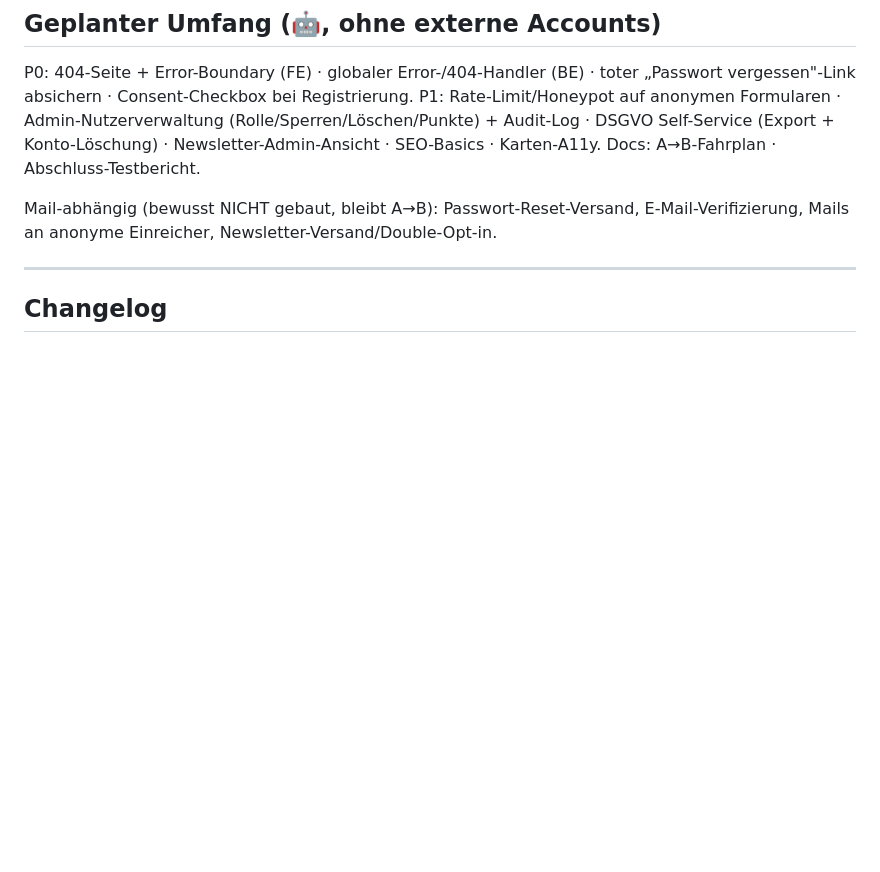
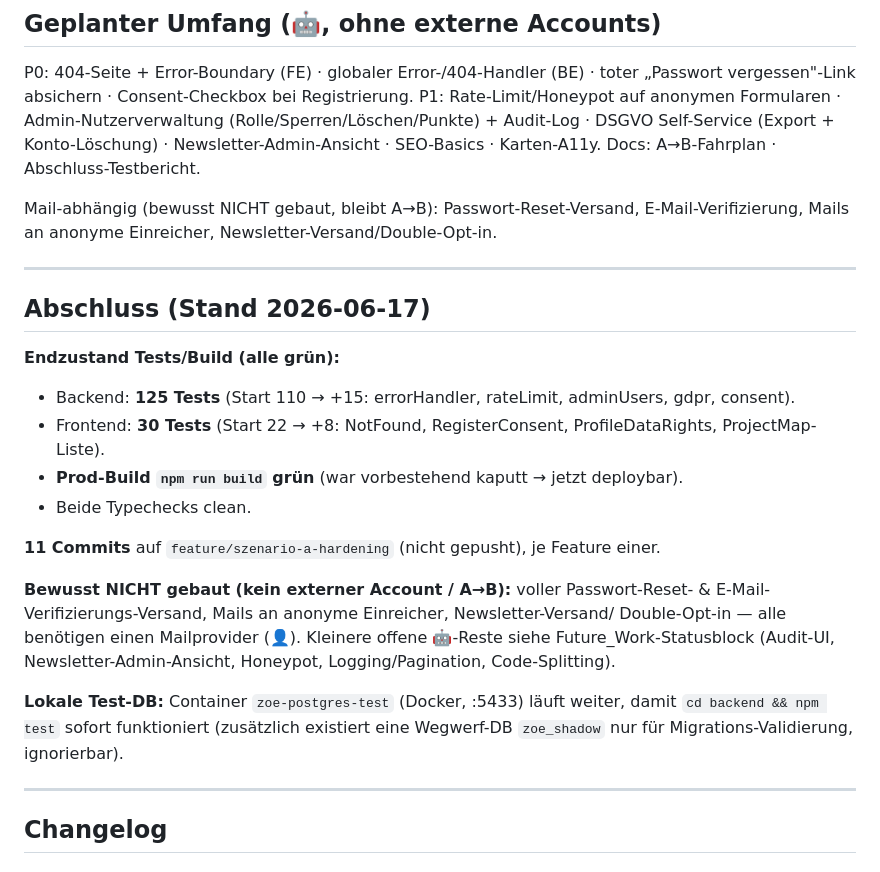
Before and after one commit to AnshulAgrawal7/zoe-sustainability-platform, a Markdown page: AUTONOMOUS_RUN_LOG.md, the part around the change. GitHub-like rendering; blank space fills up the shorter version.

Commit message:
docs: finalize autonomous run log with summary

```diff
--- a/AUTONOMOUS_RUN_LOG.md
+++ b/AUTONOMOUS_RUN_LOG.md
@@ -24,6 +24,28 @@ Docs: A→B-Fahrplan · Abschluss-Testbericht.
 
 Mail-abhängig (bewusst NICHT gebaut, bleibt A→B): Passwort-Reset-Versand,
 E-Mail-Verifizierung, Mails an anonyme Einreicher, Newsletter-Versand/Double-Opt-in.
+
+---
+
+## Abschluss (Stand 2026-06-17)
+
+**Endzustand Tests/Build (alle grün):**
+- Backend: **125 Tests** (Start 110 → +15: errorHandler, rateLimit, adminUsers, gdpr, consent).
+- Frontend: **30 Tests** (Start 22 → +8: NotFound, RegisterConsent, ProfileDataRights, ProjectMap-Liste).
+- **Prod-Build `npm run build` grün** (war vorbestehend kaputt → jetzt deploybar).
+- Beide Typechecks clean.
+
+**11 Commits** auf `feature/szenario-a-hardening` (nicht gepusht), je Feature einer.
+
+**Bewusst NICHT gebaut (kein externer Account / A→B):** voller Passwort-Reset- &
+E-Mail-Verifizierungs-Versand, Mails an anonyme Einreicher, Newsletter-Versand/
+Double-Opt-in — alle benötigen einen Mailprovider (👤). Kleinere offene 🤖-Reste
+siehe Future_Work-Statusblock (Audit-UI, Newsletter-Admin-Ansicht, Honeypot,
+Logging/Pagination, Code-Splitting).
+
+**Lokale Test-DB:** Container `zoe-postgres-test` (Docker, :5433) läuft weiter,
+damit `cd backend && npm test` sofort funktioniert (zusätzlich existiert eine
+Wegwerf-DB `zoe_shadow` nur für Migrations-Validierung, ignorierbar).
 
 ---
 
```
